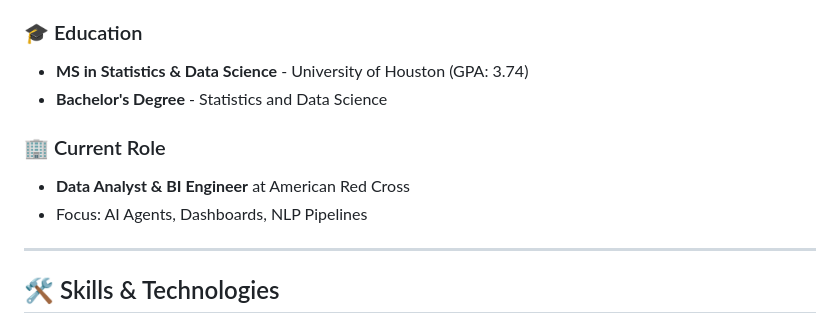
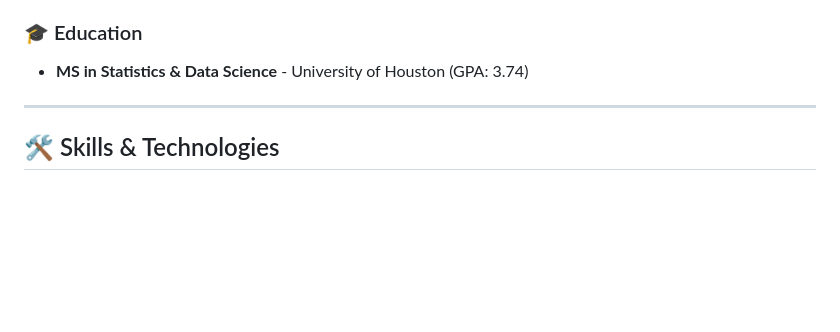
Before and after one commit to karthik1636/karthik1636, a Markdown page: README.md, the part around the change. Rendered like a GitHub page; blank space fills up the shorter version.

```diff
--- a/README.md
+++ b/README.md
@@ -19,11 +19,8 @@ I'm a **Data Science professional** with expertise in **Machine Learning**, **De
 
 ### 🎓 Education
 - **MS in Statistics & Data Science** - University of Houston (GPA: 3.74)
-- **Bachelor's Degree** - Statistics and Data Science
 
-### 🏢 Current Role
-- **Data Analyst & BI Engineer** at American Red Cross
-- Focus: AI Agents, Dashboards, NLP Pipelines
+
 
 ---
 
```
